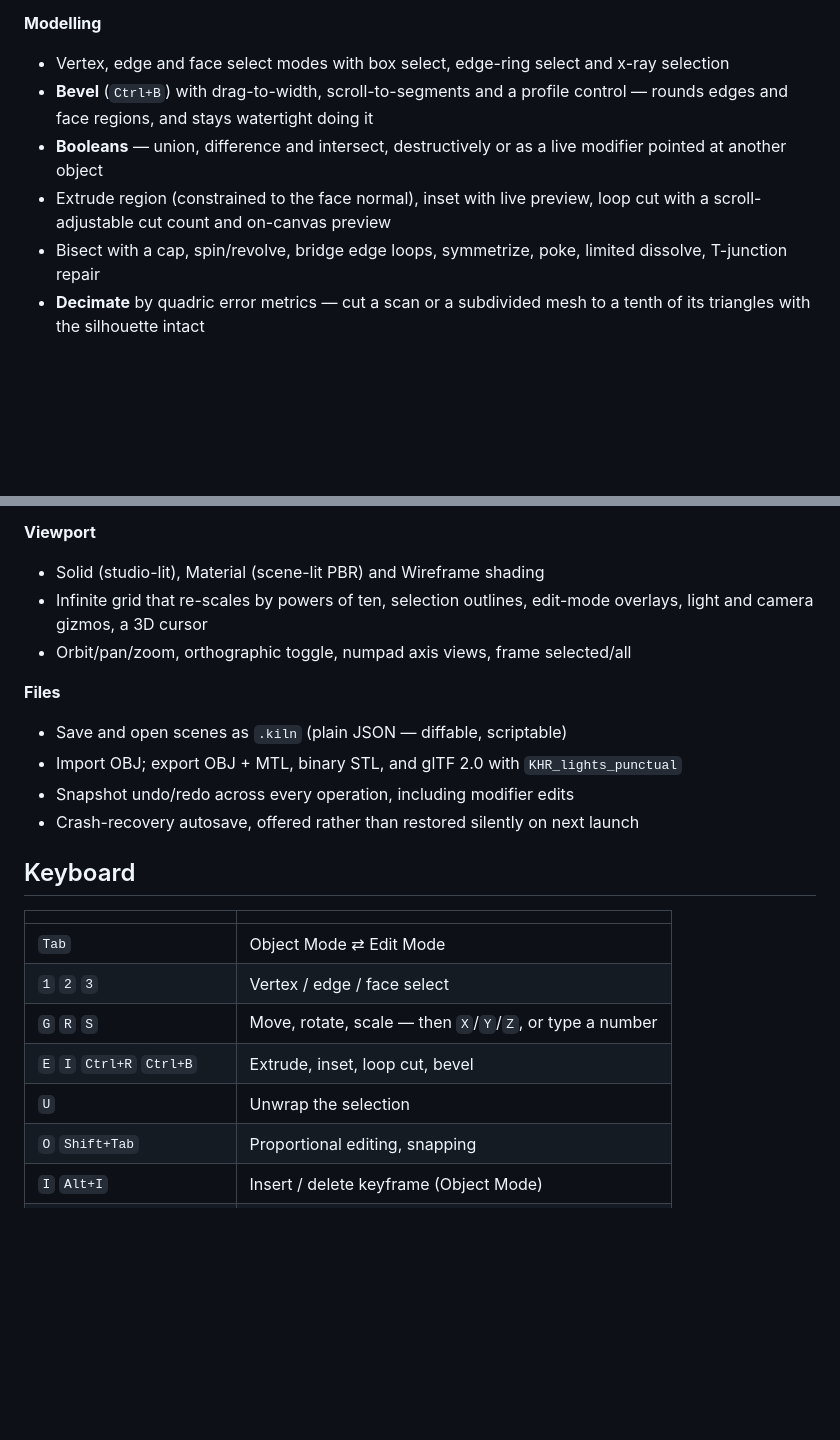
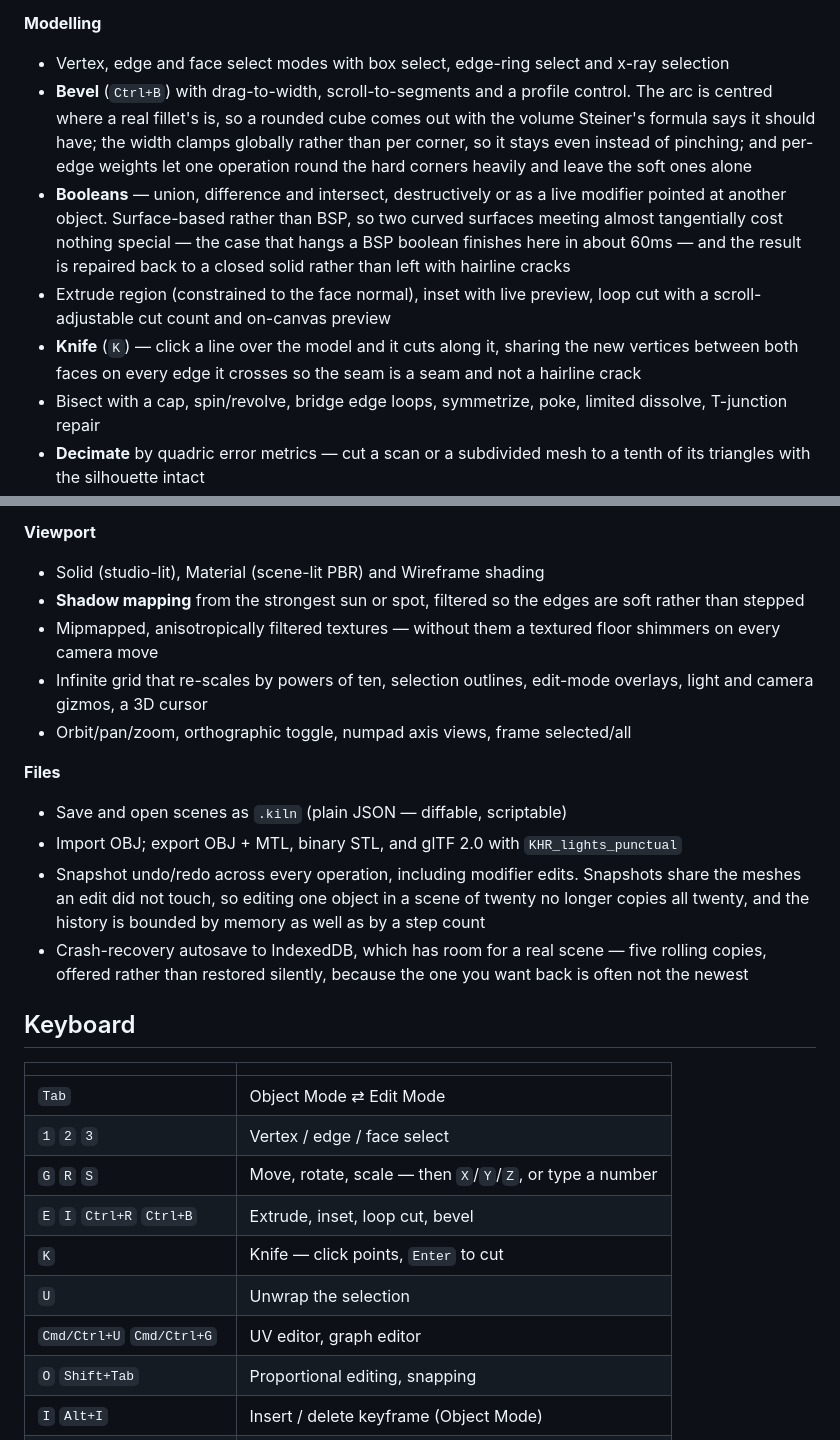
Before and after one commit to 22500107Zc/Kline, a Markdown page: README.md, 2 parts joined by grey strips. GitHub-like rendering; blank space fills up the shorter version.

```diff
--- a/README.md
+++ b/README.md
@@ -224,11 +224,21 @@ the UI are all in this repository, and each piece is readable on its own.
 - Vertex, edge and face select modes with box select, edge-ring select and
   x-ray selection
 - **Bevel** (`Ctrl+B`) with drag-to-width, scroll-to-segments and a profile
-  control — rounds edges and face regions, and stays watertight doing it
+  control. The arc is centred where a real fillet's is, so a rounded cube comes
+  out with the volume Steiner's formula says it should have; the width clamps
+  globally rather than per corner, so it stays even instead of pinching; and
+  per-edge weights let one operation round the hard corners heavily and leave
+  the soft ones alone
 - **Booleans** — union, difference and intersect, destructively or as a live
-  modifier pointed at another object
+  modifier pointed at another object. Surface-based rather than BSP, so two
+  curved surfaces meeting almost tangentially cost nothing special — the case
+  that hangs a BSP boolean finishes here in about 60ms — and the result is
+  repaired back to a closed solid rather than left with hairline cracks
 - Extrude region (constrained to the face normal), inset with live preview,
   loop cut with a scroll-adjustable cut count and on-canvas preview
+- **Knife** (`K`) — click a line over the model and it cuts along it, sharing
+  the new vertices between both faces on every edge it crosses so the seam is
+  a seam and not a hairline crack
 - Bisect with a cap, spin/revolve, bridge edge loops, symmetrize, poke,
   limited dissolve, T-junction repair
 - **Decimate** by quadric error metrics — cut a scan or a subdivided mesh to a
@@ -284,6 +335,10 @@ the UI are all in this repository, and each piece is readable on its own.
 
 **Viewport**
 - Solid (studio-lit), Material (scene-lit PBR) and Wireframe shading
+- **Shadow mapping** from the strongest sun or spot, filtered so the edges are
+  soft rather than stepped
+- Mipmapped, anisotropically filtered textures — without them a textured floor
+  shimmers on every camera move
 - Infinite grid that re-scales by powers of ten, selection outlines, edit-mode
   overlays, light and camera gizmos, a 3D cursor
 - Orbit/pan/zoom, orthographic toggle, numpad axis views, frame selected/all
@@ -292,8 +347,13 @@ the UI are all in this repository, and each piece is readable on its own.
 - Save and open scenes as `.kiln` (plain JSON — diffable, scriptable)
 - Import OBJ; export OBJ + MTL, binary STL, and glTF 2.0 with
   `KHR_lights_punctual`
-- Snapshot undo/redo across every operation, including modifier edits
-- Crash-recovery autosave, offered rather than restored silently on next launch
+- Snapshot undo/redo across every operation, including modifier edits. Snapshots
+  share the meshes an edit did not touch, so editing one object in a scene of
+  twenty no longer copies all twenty, and the history is bounded by memory as
+  well as by a step count
+- Crash-recovery autosave to IndexedDB, which has room for a real scene — five
+  rolling copies, offered rather than restored silently, because the one you
+  want back is often not the newest
 
 ## Keyboard
 
@@ -303,7 +363,9 @@ the UI are all in this repository, and each piece is readable on its own.
 | `1` `2` `3` | Vertex / edge / face select |
 | `G` `R` `S` | Move, rotate, scale — then `X`/`Y`/`Z`, or type a number |
 | `E` `I` `Ctrl+R` `Ctrl+B` | Extrude, inset, loop cut, bevel |
+| `K` | Knife — click points, `Enter` to cut |
 | `U` | Unwrap the selection |
+| `Cmd/Ctrl+U` `Cmd/Ctrl+G` | UV editor, graph editor |
 | `O` `Shift+Tab` | Proportional editing, snapping |
 | `I` `Alt+I` | Insert / delete keyframe (Object Mode) |
 | `Space` `←` `→` | Play, step a frame |
```
Also changed, not shown: other parts of README.md (+103 -26 lines).
